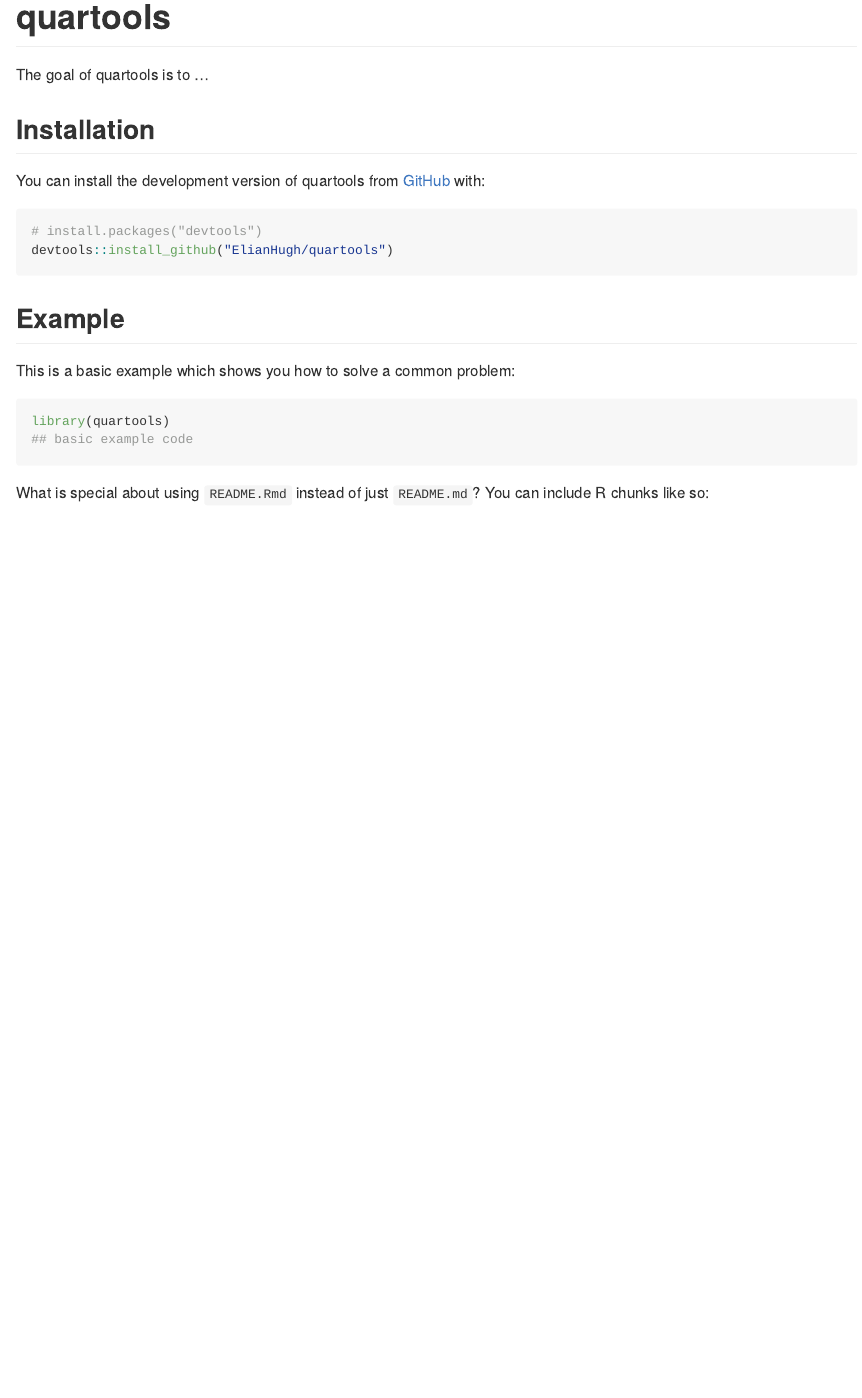
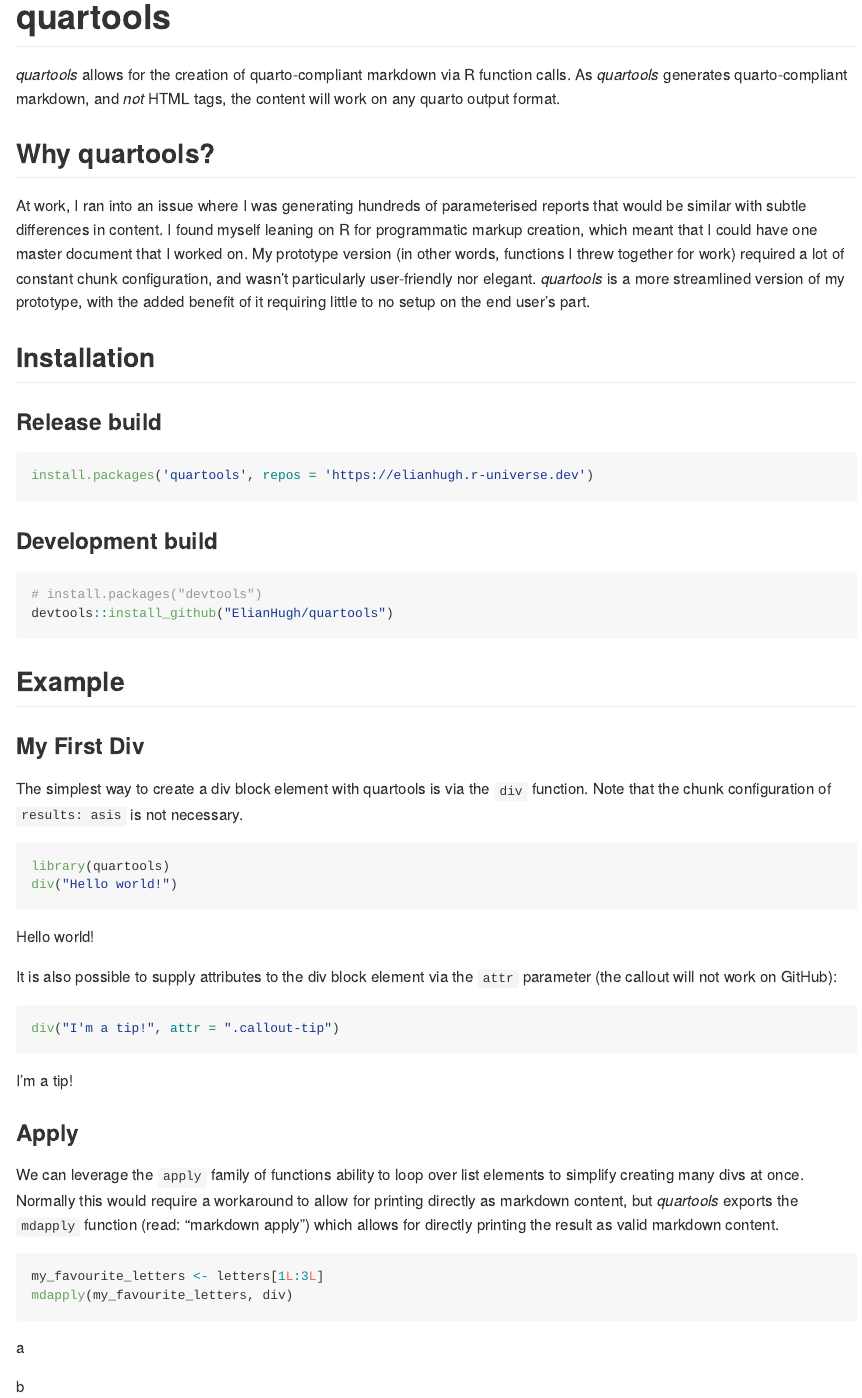
Before and after one commit to ElianHugh/quartools, an R Markdown document (README.Rmd): the page in a window 1100 px wide, from its top. The pictures show the output file README.md that the author committed with the source, drawn offline in the style of GitHub; badge pictures from the web are left out.

Commit message:
README
- WIP updated readme

````diff
--- a/README.Rmd
+++ b/README.Rmd
@@ -4,4 +4,3 @@
 
 <!-- README.md is generated from README.Rmd. Please edit that file -->
 
-```{r, include = FALSE}
@@ -19,10 +11,22 @@
 <!-- badges: end -->
 
-The goal of quartools is to ...
+_quartools_ allows for the creation of quarto-compliant markdown via R function calls. As _quartools_ generates quarto-compliant markdown, and _not_ HTML tags, the content will work on any quarto output format.
+
+
+## Why quartools?
+
+At work, I ran into an issue where I was generating hundreds of parameterised reports that would be similar with subtle differences in content. I found myself leaning on R for programmatic markup creation, which meant that I could have one master document that I worked on. My prototype version (in other words, functions I threw together for work) required a lot of constant chunk configuration, and wasn't particularly user-friendly nor elegant. _quartools_ is a more streamlined version of my prototype, with the added benefit of it requiring little to no setup on the end user's part.
+
 
 ## Installation
 
-You can install the development version of quartools from [GitHub](https://github.com/) with:
+### Release build
+
+``` r
+install.packages('quartools', repos = 'https://elianhugh.r-universe.dev')
+```
+
+### Development build
 
 ``` r
 # install.packages("devtools")
@@ -31,23 +35,26 @@
 
 ## Example
 
-This is a basic example which shows you how to solve a common problem:
+### My First Div
+
+The simplest way to create a div block element with quartools is via the `div` function. Note that the chunk configuration of `results: asis` is not necessary.
 
 ```{r example}
 library(quartools)
-## basic example code
+div("Hello world!")
 ```
 
-What is special about using `README.Rmd` instead of just `README.md`? You can include R chunks like so:
+It is also possible to supply attributes to the div block element via the `attr` parameter (the callout will not work on GitHub):
 
-```{r cars}
-summary(cars)
+```{r}
+div("I'm a tip!", attr = ".callout-tip")
 ```
 
-You'll still need to render `README.Rmd` regularly, to keep `README.md` up-to-date. `devtools::build_readme()` is handy for this.
+### Apply
 
-You can also embed plots, for example:
+We can leverage the `apply` family of functions ability to loop over list elements to simplify creating many divs at once. Normally this would require a workaround to allow for printing directly as markdown content, but _quartools_ exports the `mdapply` function (read: "markdown apply") which allows for directly printing the result as valid markdown content.
 
-```{r pressure, echo = FALSE}
-plot(pressure)
+```{r}
+my_favourite_letters <- letters[1L:3L]
+mdapply(my_favourite_letters, div)
 ```
````
Also changed, not shown: README.md, README.Rmd (11 more changed lines), 3 other files.
